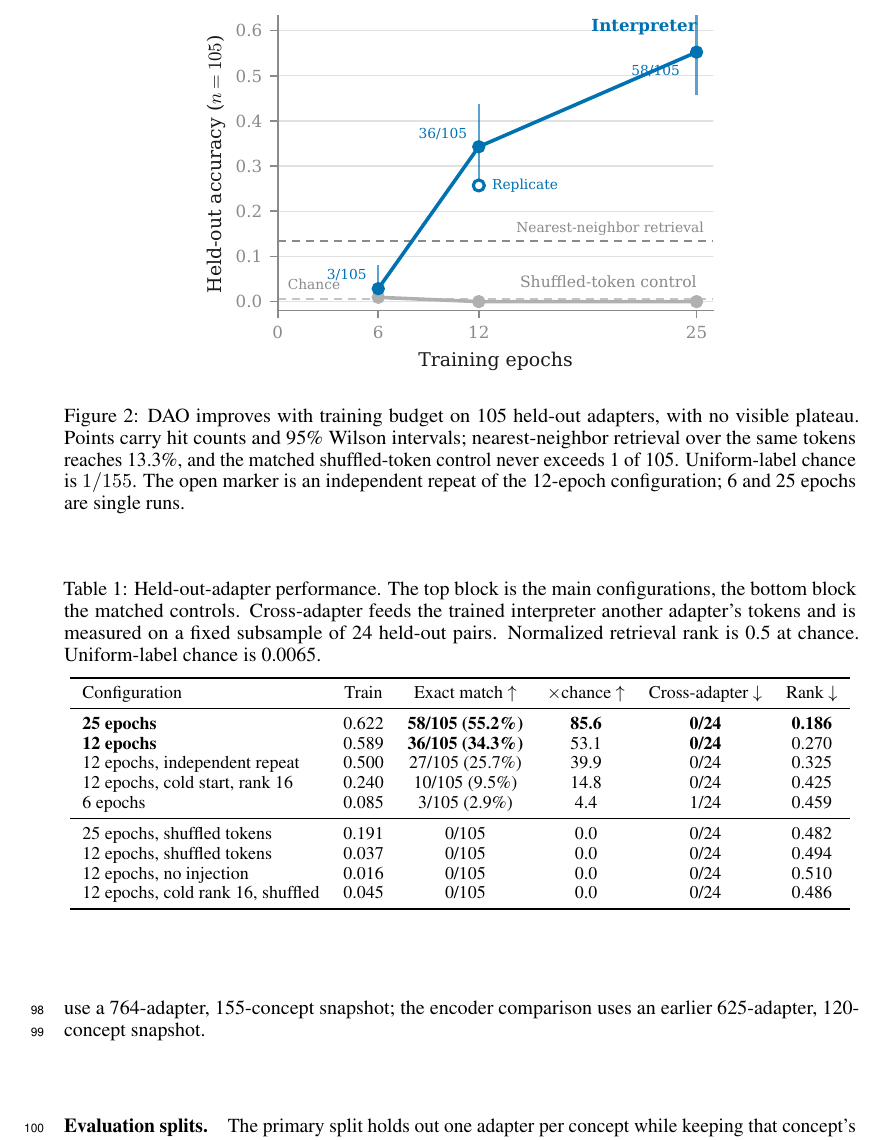
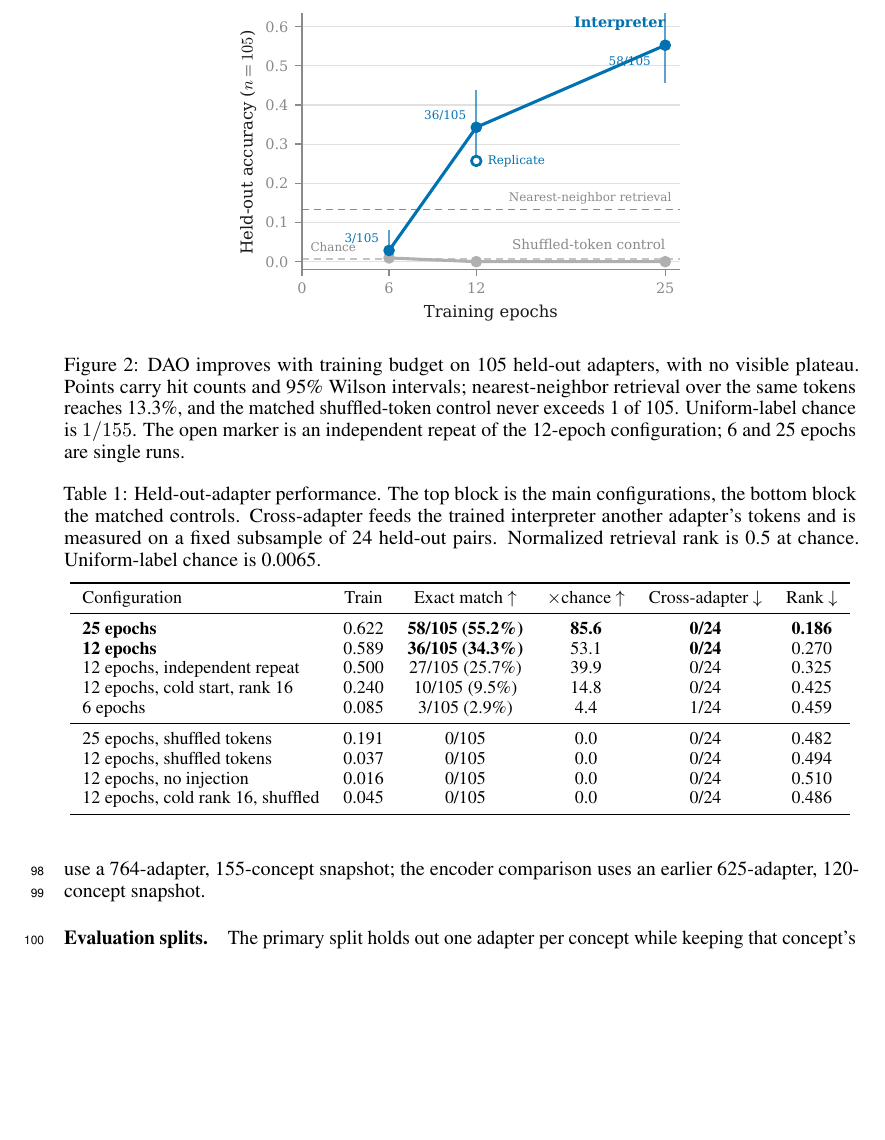
Before and after one commit to lijuliana/Diffusion-LoRAcle, a LaTeX paper (paper/main.tex): part of page 4 of 17, cut so that both start at the same text, the shorter picture padded with empty space. Compiled offline with pdfLaTeX.

Commit message:
shrink epoch curve, restore encoder fig size

```diff
--- a/paper/main.tex
+++ b/paper/main.tex
@@ -187,7 +187,7 @@ training.
 
 \begin{figure}[t]
 \centering
-\includegraphics[width=0.68\linewidth]{figures/fig1_epoch_threshold.pdf}
+\includegraphics[width=0.59\linewidth]{figures/fig1_epoch_threshold.pdf}
 \caption{DAO improves with training budget on 105 held-out adapters, with no visible plateau.
 Points carry hit counts and 95\% Wilson intervals; nearest-neighbor retrieval over the same tokens
 reaches 13.3\%, and the matched shuffled-token control never exceeds 1 of 105. Uniform-label
```
Also changed, not shown: paper/main.pdf, paper/main.tex (2 more changed lines).
